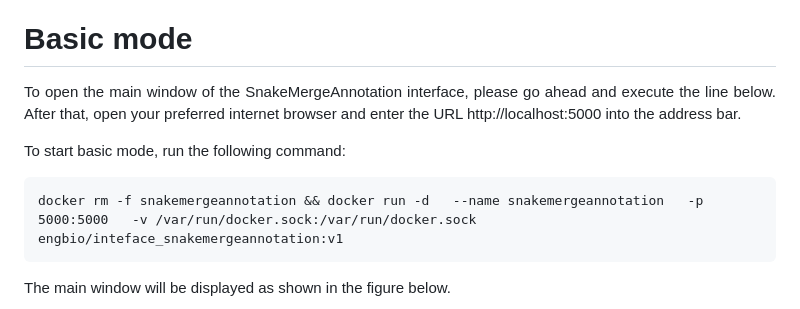
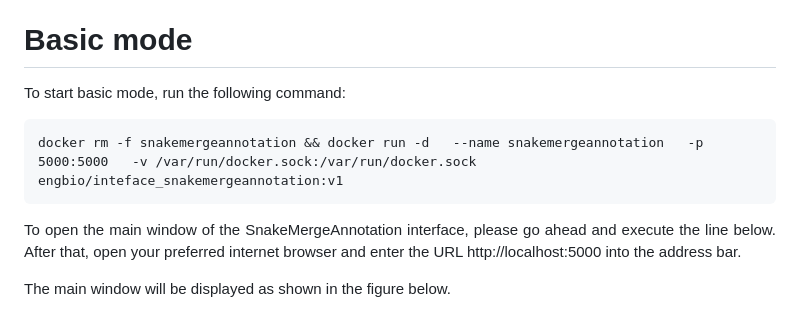
Before and after one commit to allanverasce/snakemergeannotation, a Markdown page: README.md, the part around the change. GitHub-like rendering.

````diff
--- a/README.md
+++ b/README.md
@@ -166,13 +166,13 @@ docker run --rm \
 
 
 # Basic mode
-<p align="justify">To open the main window of the SnakeMergeAnnotation interface, please go ahead and execute the line below. After that, open your preferred internet browser and enter the URL http://localhost:5000 into the address bar.</p>
-
 To start basic mode, run the following command:
 
 ```
 docker rm -f snakemergeannotation && docker run -d   --name snakemergeannotation   -p 5000:5000   -v /var/run/docker.sock:/var/run/docker.sock   engbio/inteface_snakemergeannotation:v1
 ```
+
+<p align="justify">To open the main window of the SnakeMergeAnnotation interface, please go ahead and execute the line below. After that, open your preferred internet browser and enter the URL http://localhost:5000 into the address bar.</p>
 
 The main window will be displayed as shown in the figure below.
 
````
